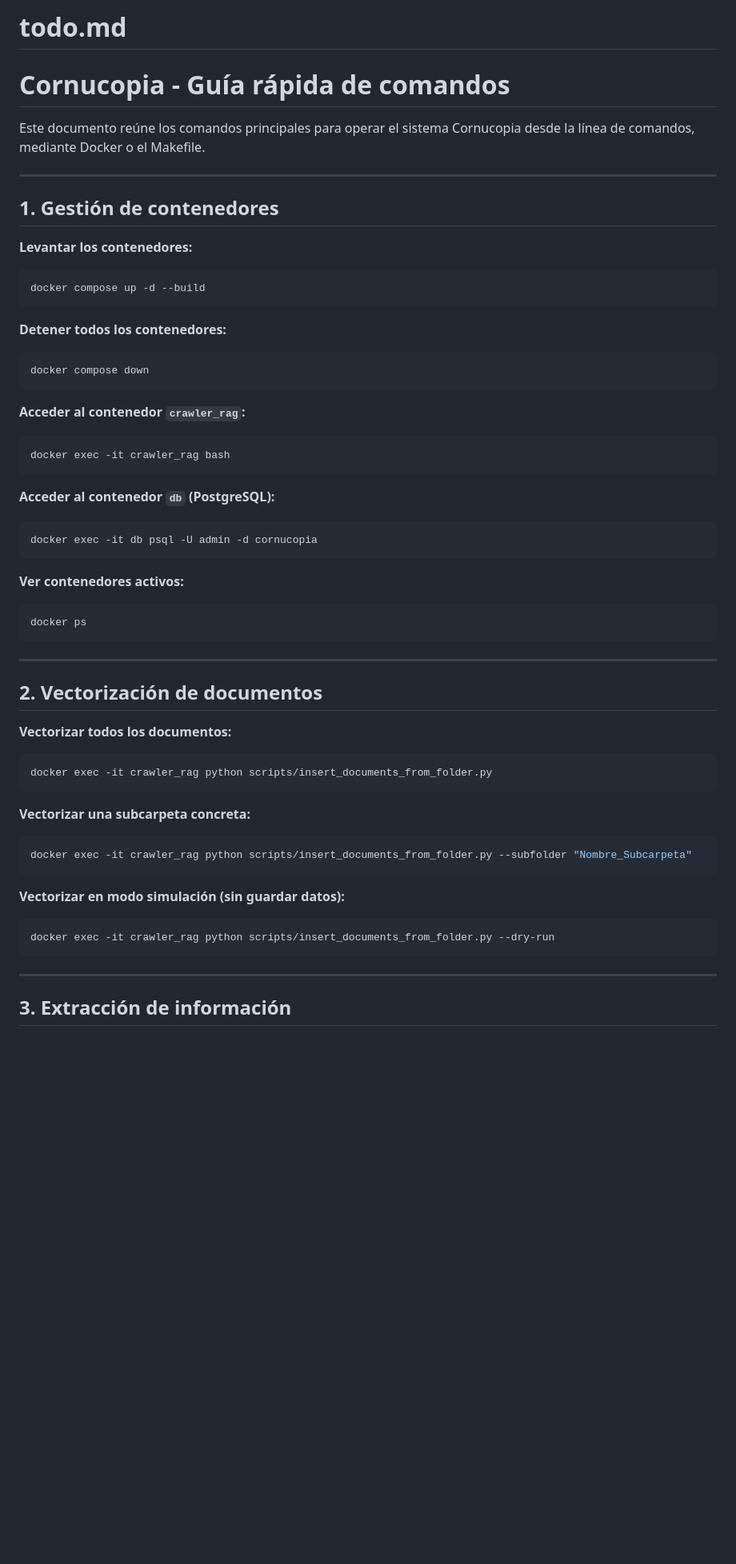
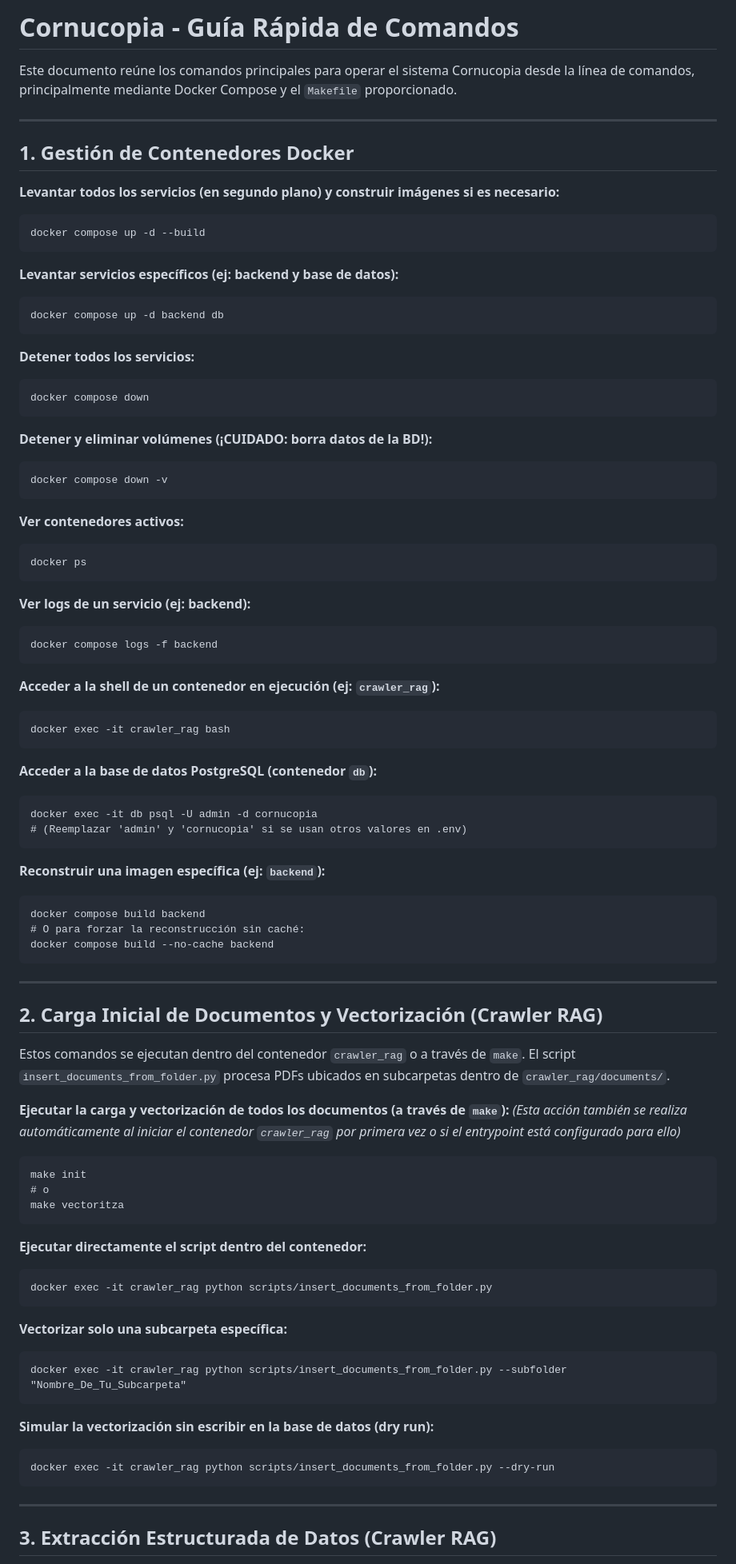
Before and after one commit to xavimoner/cornucopia, a Markdown page: todo.md, the part around one of its changes. Shown at 80% size. GitHub-like rendering; blank space fills up the shorter version.

````diff
--- a/todo.md
+++ b/todo.md
@@ -1,65 +1,76 @@
-# todo.md
-# Cornucopia - Guía rápida de comandos
+# Cornucopia - Guía Rápida de Comandos
 
-Este documento reúne los comandos principales para operar el sistema Cornucopia desde la línea de comandos, mediante Docker o el Makefile.
+Este documento reúne los comandos principales para operar el sistema Cornucopia desde la línea de comandos, principalmente mediante Docker Compose y el `Makefile` proporcionado.
 
 ---
 
-## 1. Gestión de contenedores
+## 1. Gestión de Contenedores Docker
 
-**Levantar los contenedores:**
+**Levantar todos los servicios (en segundo plano) y construir imágenes si es necesario:**
 
-```bash
-docker compose up -d --build
-```
+    docker compose up -d --build
 
-**Detener todos los contenedores:**
+**Levantar servicios específicos (ej: backend y base de datos):**
 
-```bash
-docker compose down
-```
+    docker compose up -d backend db
 
-**Acceder al contenedor `crawler_rag`:**
+**Detener todos los servicios:**
 
-```bash
-docker exec -it crawler_rag bash
-```
+    docker compose down
 
-**Acceder al contenedor `db` (PostgreSQL):**
+**Detener y eliminar volúmenes (¡CUIDADO: borra datos de la BD!):**
 
-```bash
-docker exec -it db psql -U admin -d cornucopia
-```
+    docker compose down -v
 
 **Ver contenedores activos:**
 
-```bash
-docker ps
-```
+    docker ps
+
+**Ver logs de un servicio (ej: backend):**
+
+    docker compose logs -f backend
+
+**Acceder a la shell de un contenedor en ejecución (ej: `crawler_rag`):**
+
+    docker exec -it crawler_rag bash
+
+**Acceder a la base de datos PostgreSQL (contenedor `db`):**
+
+    docker exec -it db psql -U admin -d cornucopia
+    # (Reemplazar 'admin' y 'cornucopia' si se usan otros valores en .env)
+
+**Reconstruir una imagen específica (ej: `backend`):**
+
+    docker compose build backend
+    # O para forzar la reconstrucción sin caché:
+    docker compose build --no-cache backend
 
 ---
 
-## 2. Vectorización de documentos
+## 2. Carga Inicial de Documentos y Vectorización (Crawler RAG)
 
-**Vectorizar todos los documentos:**
+Estos comandos se ejecutan dentro del contenedor `crawler_rag` o a través de `make`. El script `insert_documents_from_folder.py` procesa PDFs ubicados en subcarpetas dentro de `crawler_rag/documents/`.
 
-```bash
-docker exec -it crawler_rag python scripts/insert_documents_from_folder.py
-```
+**Ejecutar la carga y vectorización de todos los documentos (a través de `make`):**
+*(Esta acción también se realiza automáticamente al iniciar el contenedor `crawler_rag` por primera vez o si el entrypoint está configurado para ello)*
 
-**Vectorizar una subcarpeta concreta:**
+    make init
+    # o
+    make vectoritza
 
-```bash
-docker exec -it crawler_rag python scripts/insert_documents_from_folder.py --subfolder "Nombre_Subcarpeta"
-```
+**Ejecutar directamente el script dentro del contenedor:**
 
-**Vectorizar en modo simulación (sin guardar datos):**
+    docker exec -it crawler_rag python scripts/insert_documents_from_folder.py
 
-```bash
-docker exec -it crawler_rag python scripts/insert_documents_from_folder.py --dry-run
-```
+**Vectorizar solo una subcarpeta específica:**
+
+    docker exec -it crawler_rag python scripts/insert_documents_from_folder.py --subfolder "Nombre_De_Tu_Subcarpeta"
+
+**Simular la vectorización sin escribir en la base de datos (dry run):**
+
+    docker exec -it crawler_rag python scripts/insert_documents_from_folder.py --dry-run
 
 ---
 
-## 3. Extracción de información
+## 3. Extracción Estructurada de Datos (Crawler RAG)
 
````
Also changed, not shown: other parts of todo.md (+88 -60 lines).
